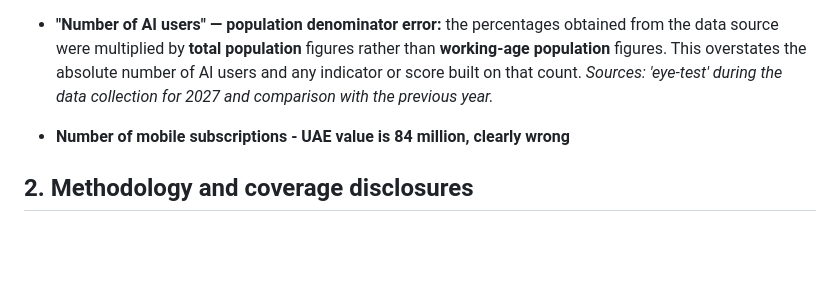
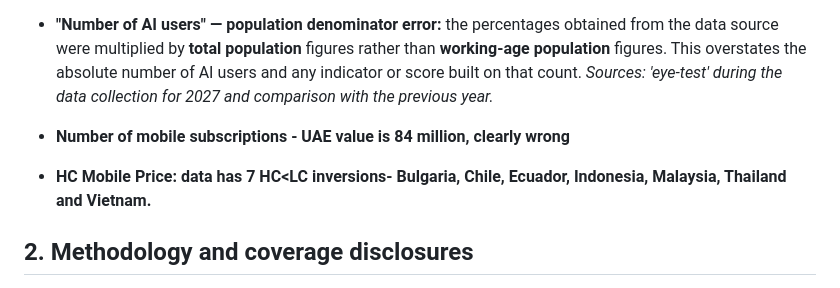
Before and after one commit to rohanc1996/icrier-streamlit-dashboard, a Markdown page: 2026-side-report-errata.md, the part around the change. Drawn GitHub-style; blank space fills up the shorter version.

Commit message:
updated errata

```diff
--- a/2026-side-report-errata.md
+++ b/2026-side-report-errata.md
@@ -43,6 +43,8 @@ and the two investigation `findings.md` files.
 
 - **Number of mobile subscriptions - UAE value is 84 million, clearly wrong**
 
+- **HC Mobile Price: data has 7 HC<LC inversions- Bulgaria, Chile, Ecuador, Indonesia, Malaysia, Thailand and Vietnam.**
+
 ## 2. Methodology and coverage disclosures
 
 - **Switzerland — INNOVATE · AI sub-pillar weighting:** the published report uses
```
